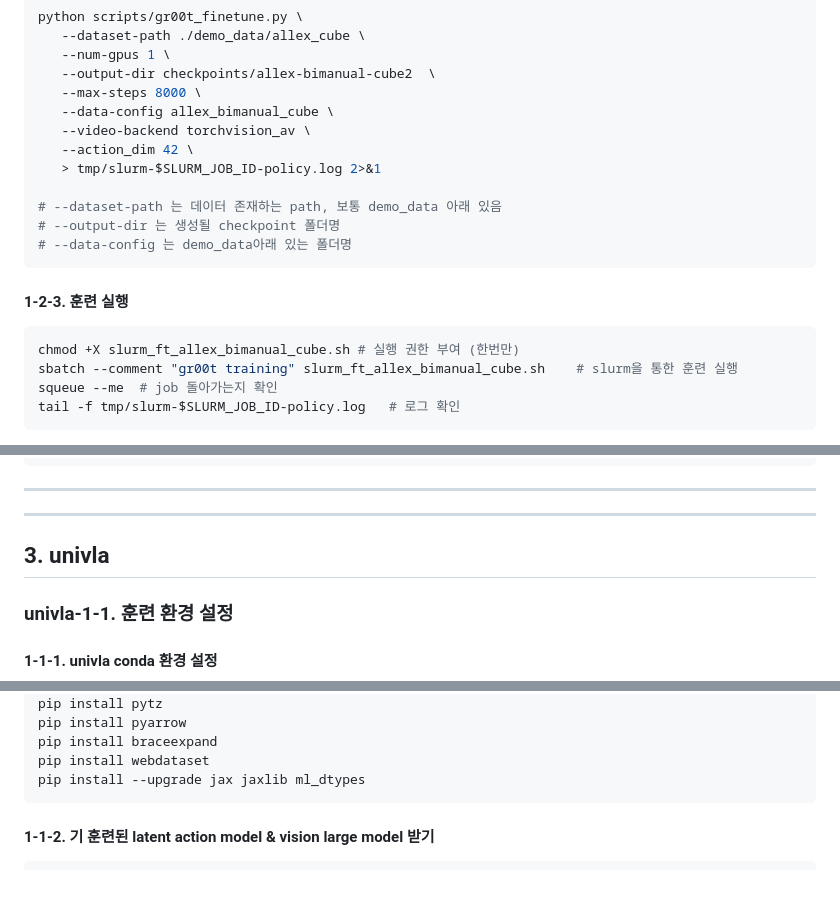
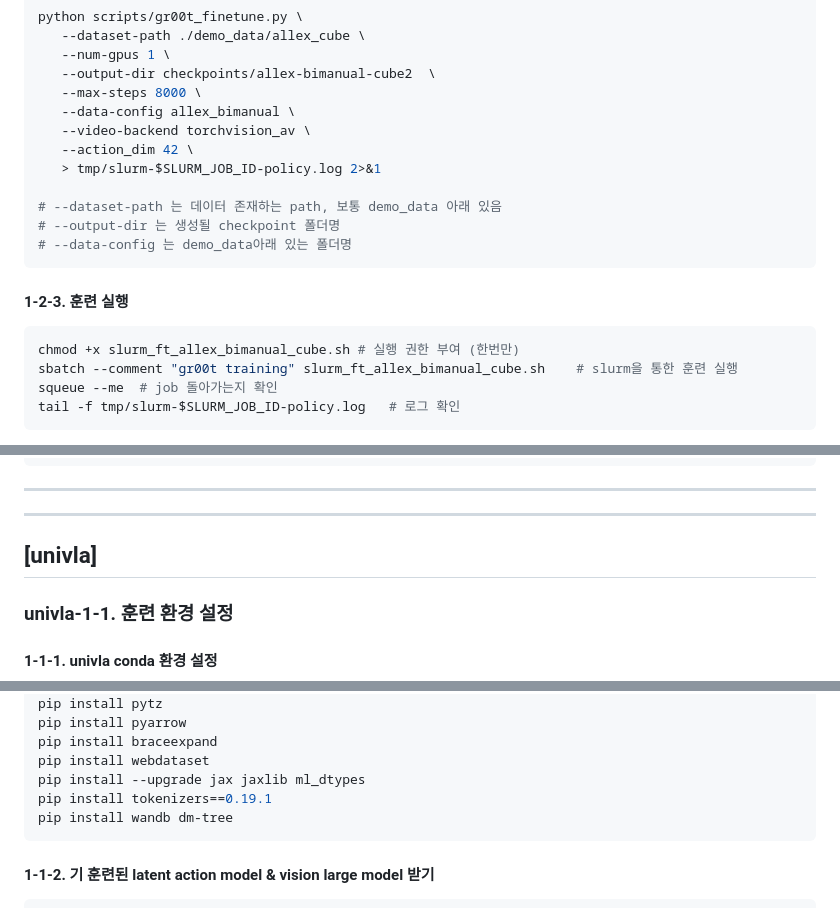
Before and after one commit to kang-jaehyun/VLA_models_training, a Markdown page: README.md, 3 parts joined by grey strips. Rendered like a GitHub page; blank space fills up the shorter version.

````diff
--- a/README.md
+++ b/README.md
@@ -92,7 +90,7 @@ tensorstore 0.1.75 requires ml_dtypes>=0.5.0, but you have ml-dtypes 0.2.0 which
       --num-gpus 1 \
       --output-dir checkpoints/allex-bimanual-cube2  \
       --max-steps 8000 \
-      --data-config allex_bimanual_cube \
+      --data-config allex_bimanual \
       --video-backend torchvision_av \
       --action_dim 42 \
       > tmp/slurm-$SLURM_JOB_ID-policy.log 2>&1
@@ -104,7 +102,7 @@ tensorstore 0.1.75 requires ml_dtypes>=0.5.0, but you have ml-dtypes 0.2.0 which
 
    #### 1-2-3. 훈련 실행
    ```sh
-   chmod +X slurm_ft_allex_bimanual_cube.sh	# 실행 권한 부여 (한번만)
+   chmod +x slurm_ft_allex_bimanual_cube.sh	# 실행 권한 부여 (한번만)
    sbatch --comment "gr00t training" slurm_ft_allex_bimanual_cube.sh	# slurm을 통한 훈련 실행
    squeue --me	# job 돌아가는지 확인
    tail -f tmp/slurm-$SLURM_JOB_ID-policy.log	# 로그 확인
@@ -238,7 +237,7 @@ bin/python packages/pi0/pi0_control.py --data-config allex_cube --env-name LiftO
 -------------------------------------
 -------------------------------------
 
-## 3. univla
+## [univla]
 ### univla-1-1. 훈련 환경 설정
    #### 1-1-1. univla conda 환경 설정
    ```sh
@@ -254,6 +253,8 @@ bin/python packages/pi0/pi0_control.py --data-config allex_cube --env-name LiftO
    pip install braceexpand
    pip install webdataset
    pip install --upgrade jax jaxlib ml_dtypes
+   pip install tokenizers==0.19.1
+   pip install wandb dm-tree
    ```
 
    #### 1-1-2. 기 훈련된 latent action model & vision large model 받기
````
Also changed, not shown: other parts of README.md (+12 -13 lines).
